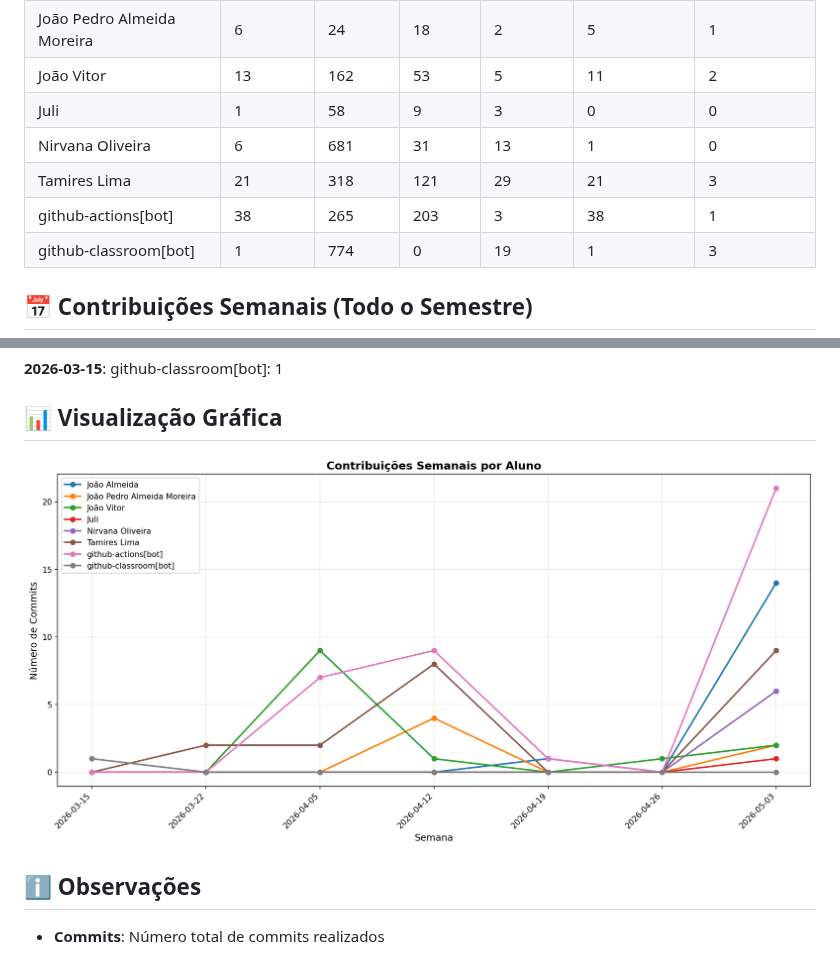
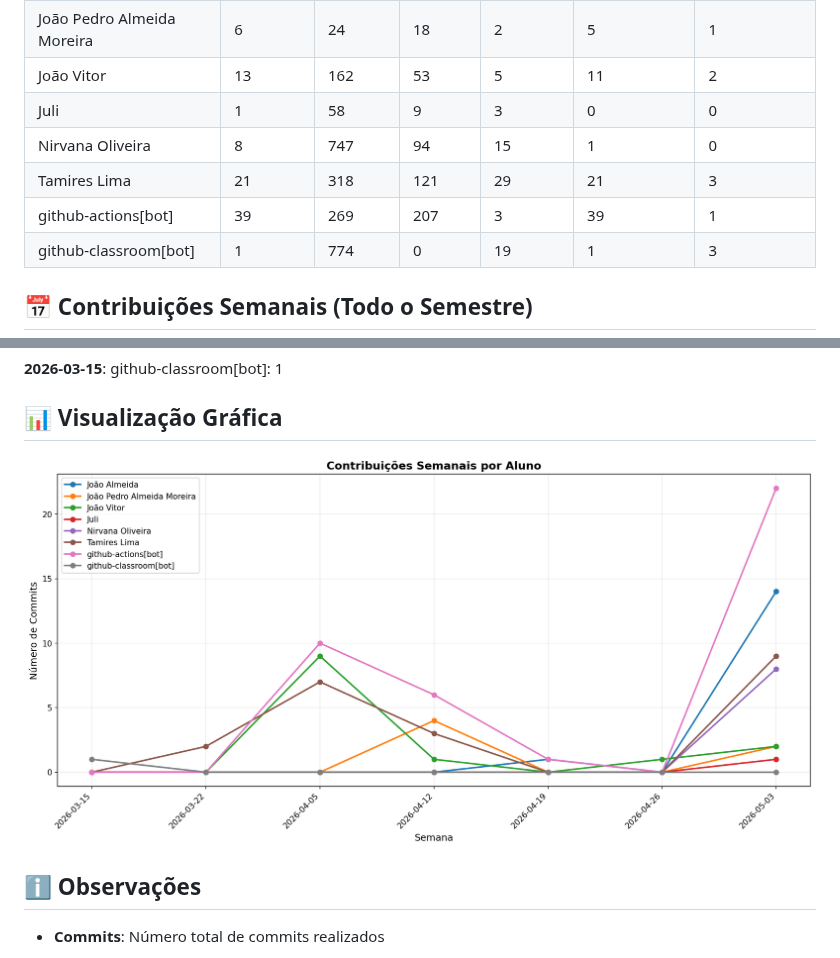
Before and after one commit to NirvanaHaydn/lucrae-gestao-financeira, a Markdown page: documentos/CONTRIBUTION_REPORT.md, 2 parts joined by grey strips. Rendered like a GitHub page; pictures changed too: documentos/img/contribution-weekly.png.

```diff
--- a/documentos/CONTRIBUTION_REPORT.md
+++ b/documentos/CONTRIBUTION_REPORT.md
@@ -12,9 +12,9 @@
 | João Pedro Almeida Moreira |         6 |        24 |        18 |          2 |              5 |               1 |
 | João Vitor                 |        13 |       162 |        53 |          5 |             11 |               2 |
 | Juli                       |         1 |        58 |         9 |          3 |              0 |               0 |
-| Nirvana Oliveira           |         6 |       681 |        31 |         13 |              1 |               0 |
+| Nirvana Oliveira           |         8 |       747 |        94 |         15 |              1 |               0 |
 | Tamires Lima               |        21 |       318 |       121 |         29 |             21 |               3 |
-| github-actions[bot]        |        38 |       265 |       203 |          3 |             38 |               1 |
+| github-actions[bot]        |        39 |       269 |       207 |          3 |             39 |               1 |
 | github-classroom[bot]      |         1 |       774 |         0 |         19 |              1 |               3 |
 
 
```
Also changed, not shown: other parts of documentos/CONTRIBUTION_REPORT.md (+4 -4 lines), documentos/img/contribution-total.png.
